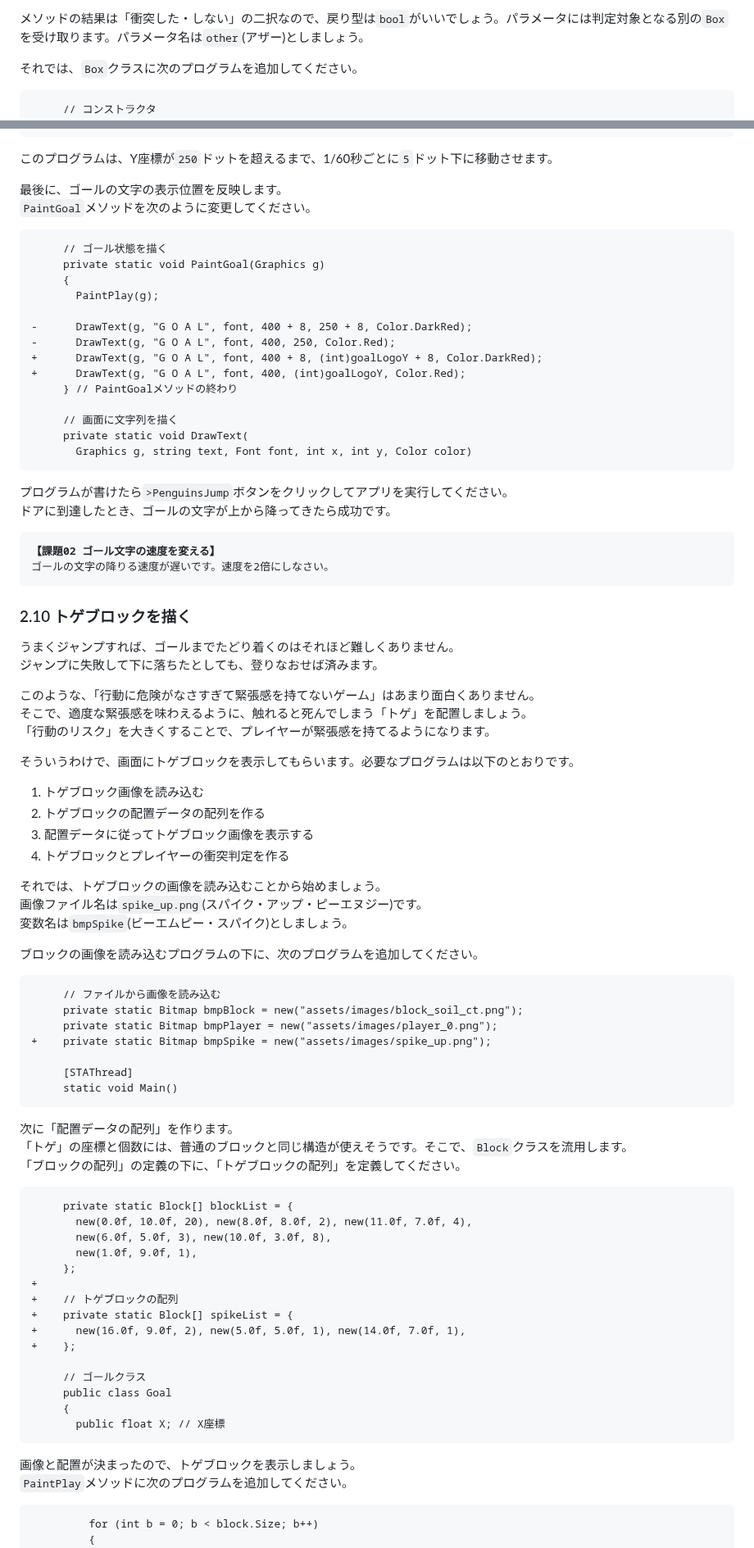
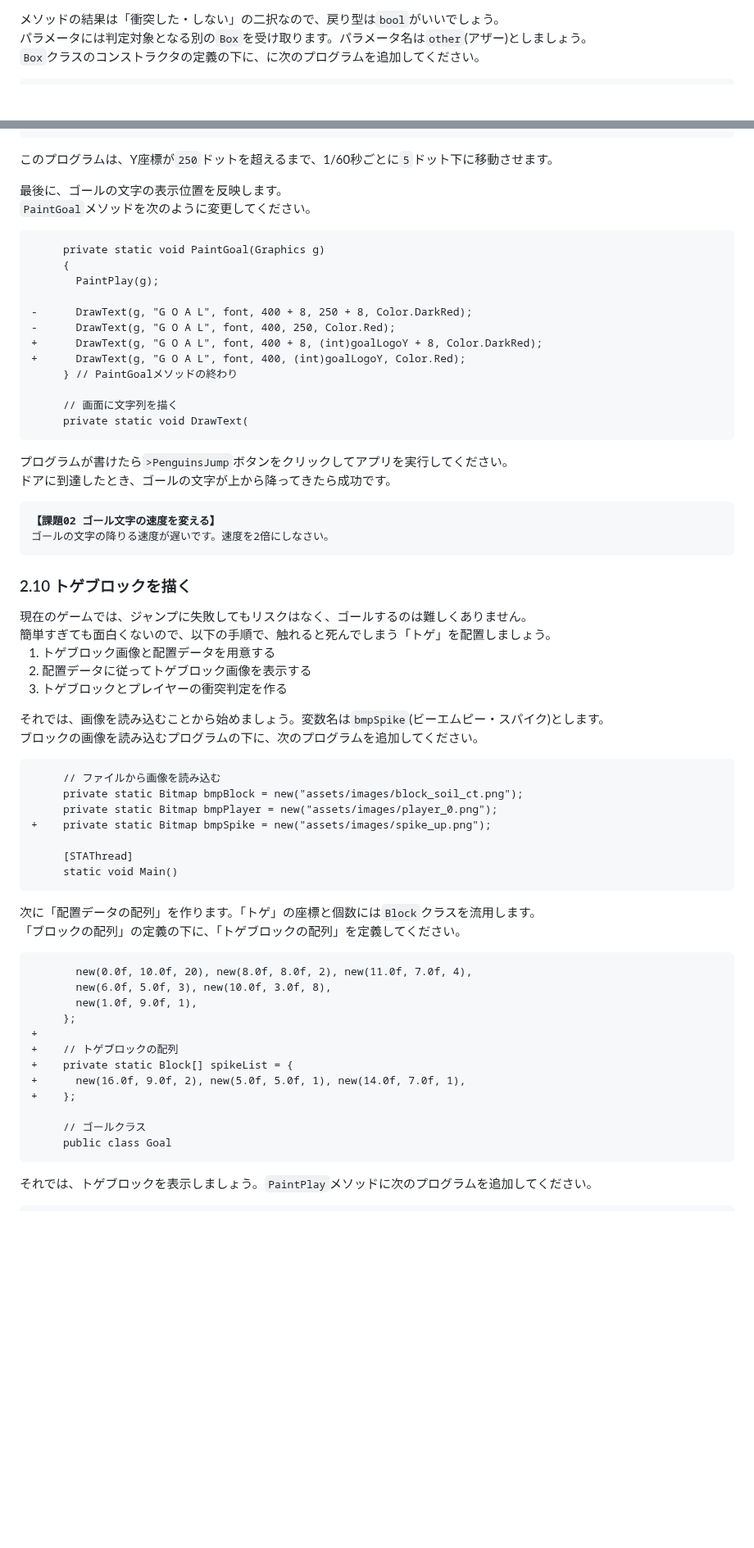
Before and after one commit to tn-mai/CSharp2026, a Markdown page: C#言語_第11回_クラスメソッドの作りかた.md, 2 parts joined by grey strips. Shown at 82% size. Drawn GitHub-style; blank space fills up the shorter version.

````diff
--- a/C#言語_第11回_クラスメソッドの作りかた.md
+++ b/C#言語_第11回_クラスメソッドの作りかた.md
@@ -348,10 +383,9 @@ Console.WriteLine("(" + a.X + "," + a.Y + "," + a.Z + ")");
 
-メソッドの結果は「衝突した・しない」の二択なので、戻り型は`bool`がいいでしょう。パラメータには判定対象となる別の`Box`を受け取ります。パラメータ名は`other`(アザー)としましょう。
-
-それでは、`Box`クラスに次のプログラムを追加してください。
+メソッドの結果は「衝突した・しない」の二択なので、戻り型は`bool`がいいでしょう。<br>
+パラメータには判定対象となる別の`Box`を受け取ります。パラメータ名は`other`(アザー)としましょう。<br>
+`Box`クラスのコンストラクタの定義の下に、に次のプログラムを追加してください。
 
 ```diff
-     // コンストラクタ
      public Box(float l, float r, float t, float b)
      {
        Left = l;
@@ -881,7 +925,6 @@ Console.WriteLine("(" + a.X + "," + a.Y + "," + a.Z + ")");
 `PaintGoal`メソッドを次のように変更してください。
 
 ```diff
-     // ゴール状態を描く
      private static void PaintGoal(Graphics g)
      {
        PaintPlay(g);
@@ -894,7 +937,6 @@ Console.WriteLine("(" + a.X + "," + a.Y + "," + a.Z + ")");
 
      // 画面に文字列を描く
      private static void DrawText(
-       Graphics g, string text, Font font, int x, int y, Color color)
 ```
 
 プログラムが書けたら`>PenguinsJump`ボタンをクリックしてアプリを実行してください。<br>
@@ -907,24 +949,13 @@ Console.WriteLine("(" + a.X + "," + a.Y + "," + a.Z + ")");
 
 ### 2.10 トゲブロックを描く
 
-うまくジャンプすれば、ゴールまでたどり着くのはそれほど難しくありません。<br>
-ジャンプに失敗して下に落ちたとしても、登りなおせば済みます。
+現在のゲームでは、ジャンプに失敗してもリスクはなく、ゴールするのは難しくありません。<br>
+簡単すぎても面白くないので、以下の手順で、触れると死んでしまう「トゲ」を配置しましょう。<br>
+&emsp;1. トゲブロック画像と配置データを用意する<br>
+&emsp;2. 配置データに従ってトゲブロック画像を表示する<br>
+&emsp;3. トゲブロックとプレイヤーの衝突判定を作る
 
-このような、「行動に危険がなさすぎて緊張感を持てないゲーム」はあまり面白くありません。<br>
-そこで、適度な緊張感を味わえるように、触れると死んでしまう「トゲ」を配置しましょう。<br>
-「行動のリスク」を大きくすることで、プレイヤーが緊張感を持てるようになります。
-
-そういうわけで、画面にトゲブロックを表示してもらいます。必要なプログラムは以下のとおりです。
-
-1. トゲブロック画像を読み込む
-2. トゲブロックの配置データの配列を作る
-3. 配置データに従ってトゲブロック画像を表示する
-4. トゲブロックとプレイヤーの衝突判定を作る
-
-それでは、トゲブロックの画像を読み込むことから始めましょう。<br>
-画像ファイル名は`spike_up.png`(スパイク・アップ・ピーエヌジー)です。<br>
-変数名は`bmpSpike`(ビーエムピー・スパイク)としましょう。
-
+それでは、画像を読み込むことから始めましょう。変数名は`bmpSpike`(ビーエムピー・スパイク)とします。<br>
 ブロックの画像を読み込むプログラムの下に、次のプログラムを追加してください。
 
 ```diff
@@ -937,12 +968,10 @@ Console.WriteLine("(" + a.X + "," + a.Y + "," + a.Z + ")");
      static void Main()
 ```
 
-次に「配置データの配列」を作ります。<br>
-「トゲ」の座標と個数には、普通のブロックと同じ構造が使えそうです。そこで、`Block`クラスを流用します。<br>
+次に「配置データの配列」を作ります。「トゲ」の座標と個数には`Block`クラスを流用します。<br>
 「ブロックの配列」の定義の下に、「トゲブロックの配列」を定義してください。
 
 ```diff
-     private static Block[] blockList = {
        new(0.0f, 10.0f, 20), new(8.0f, 8.0f, 2), new(11.0f, 7.0f, 4),
        new(6.0f, 5.0f, 3), new(10.0f, 3.0f, 8),
        new(1.0f, 9.0f, 1),
@@ -955,16 +984,11 @@ Console.WriteLine("(" + a.X + "," + a.Y + "," + a.Z + ")");
 
      // ゴールクラス
      public class Goal
-     {
-       public float X; // X座標
 ```
 
-画像と配置が決まったので、トゲブロックを表示しましょう。<br>
-`PaintPlay`メソッドに次のプログラムを追加してください。
+それでは、トゲブロックを表示しましょう。`PaintPlay`メソッドに次のプログラムを追加してください。
 
 ```diff
-         for (int b = 0; b < block.Size; b++)
-         {
            g.DrawImage(bmpBlock, (block.X + b) * 64.0f, block.Y * 64.0f, 64.0f, 64.0f);
          }
        } // ブロックを描くfor文の終わり
````
Also changed, not shown: other parts of C#言語_第11回_クラスメソッドの作りかた.md (+141 -85 lines), images/11_draw_spikes.png.
